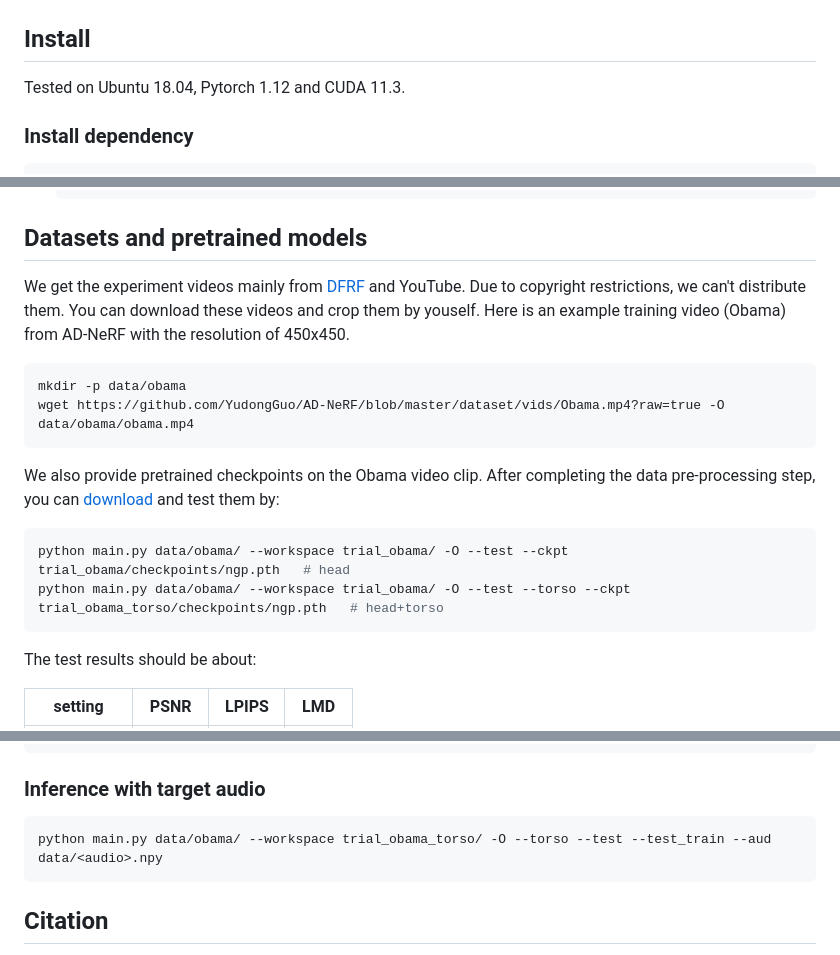
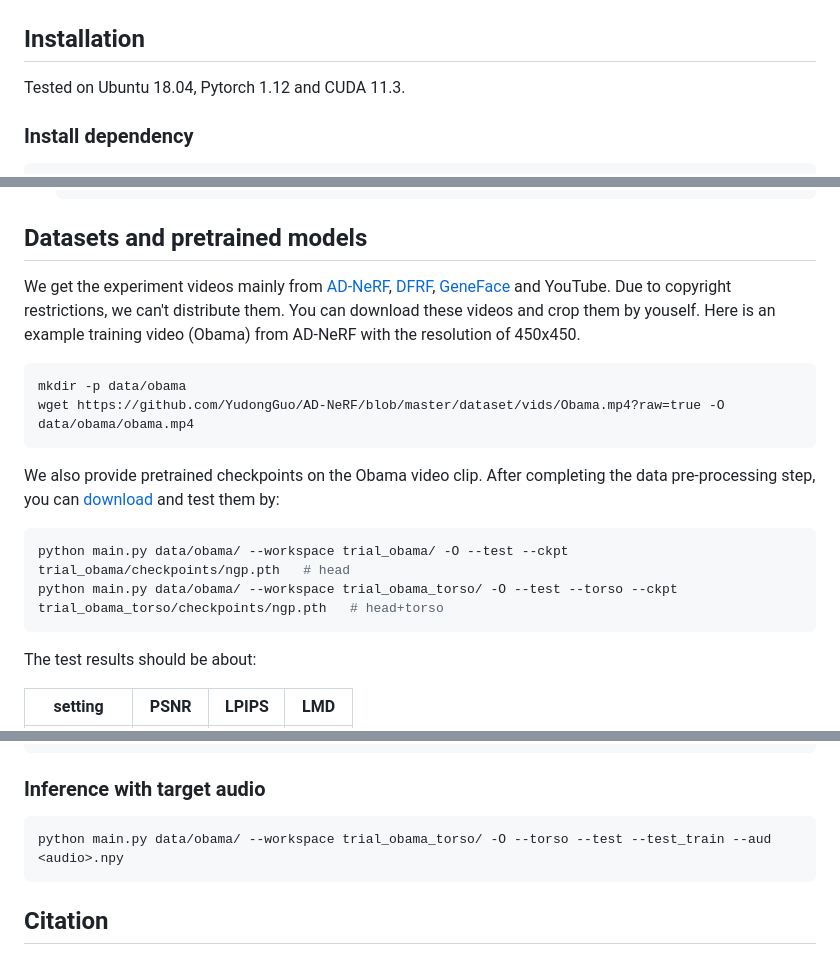
Before and after one commit to Fictionarry/ER-NeRF, a Markdown page: README.md, 3 parts joined by grey strips. GitHub-like rendering.

````diff
--- a/readme.md
+++ b/README.md
@@ -4,7 +4,7 @@ This is the official repo for our ICCV2023 paper **Efficient Region-Aware Neural
 
 ![image](assets/main.png)
 
-## Install
+## Installation
 
 Tested on Ubuntu 18.04, Pytorch 1.12 and CUDA 11.3.
 
@@ -44,7 +44,7 @@ pip install tensorflow-gpu==2.8.0
 
 ## Datasets and pretrained models
 
-We get the experiment videos mainly from [DFRF](https://github.com/sstzal/DFRF) and YouTube. Due to copyright restrictions, we can't distribute them. You can download these videos and crop them by youself. Here is an example training video (Obama) from AD-NeRF with the resolution of 450x450.
+We get the experiment videos mainly from [AD-NeRF](https://github.com/YudongGuo/AD-NeRF), [DFRF](https://github.com/sstzal/DFRF), [GeneFace](https://github.com/yerfor/GeneFace) and YouTube. Due to copyright restrictions, we can't distribute them. You can download these videos and crop them by youself. Here is an example training video (Obama) from AD-NeRF with the resolution of 450x450.
 
 ```
 mkdir -p data/obama
@@ -55,7 +55,7 @@ We also provide pretrained checkpoints on the Obama video clip. After completing
 
 ```bash
 python main.py data/obama/ --workspace trial_obama/ -O --test --ckpt trial_obama/checkpoints/ngp.pth   # head
-python main.py data/obama/ --workspace trial_obama/ -O --test --torso --ckpt trial_obama_torso/checkpoints/ngp.pth   # head+torso
+python main.py data/obama/ --workspace trial_obama_torso/ -O --test --torso --ckpt trial_obama_torso/checkpoints/ngp.pth   # head+torso
 ```
 
 The test results should be about:
@@ -119,7 +119,7 @@ python main.py data/obama/ --workspace trial_obama_torso/ -O --torso --test # re
 ### Inference with target audio
 
 ```bash
-python main.py data/obama/ --workspace trial_obama_torso/ -O --torso --test --test_train --aud data/<audio>.npy
+python main.py data/obama/ --workspace trial_obama_torso/ -O --torso --test --test_train --aud <audio>.npy
 ```
 
 ## Citation
````
